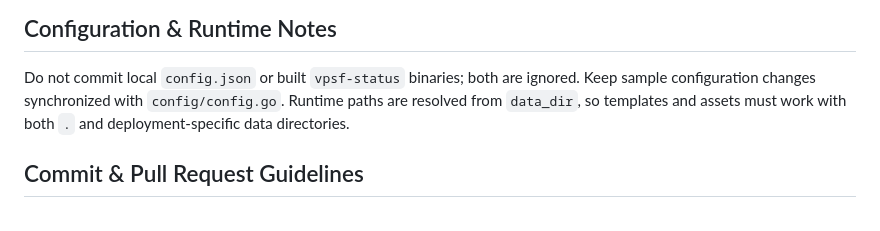
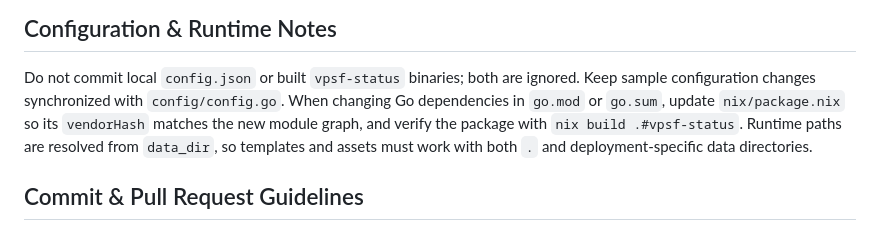
Before and after one commit to vpsfreecz/vpsf-status, a Markdown page: AGENTS.md, the part around the change. Rendered like a GitHub page.

Commit message:
Document Nix hash updates for dependencies
Require dependency changes to update the Nix vendor hash and verify the flake
package. This keeps deployment builds from failing on stale Go module hashes.

```diff
--- a/AGENTS.md
+++ b/AGENTS.md
@@ -45,6 +45,9 @@ updates.
 
 Do not commit local `config.json` or built `vpsf-status` binaries; both are
 ignored. Keep sample configuration changes synchronized with `config/config.go`.
+When changing Go dependencies in `go.mod` or `go.sum`, update
+`nix/package.nix` so its `vendorHash` matches the new module graph, and verify
+the package with `nix build .#vpsf-status`.
 Runtime paths are resolved from `data_dir`, so templates and assets must work
 with both `.` and deployment-specific data directories.
 
```
